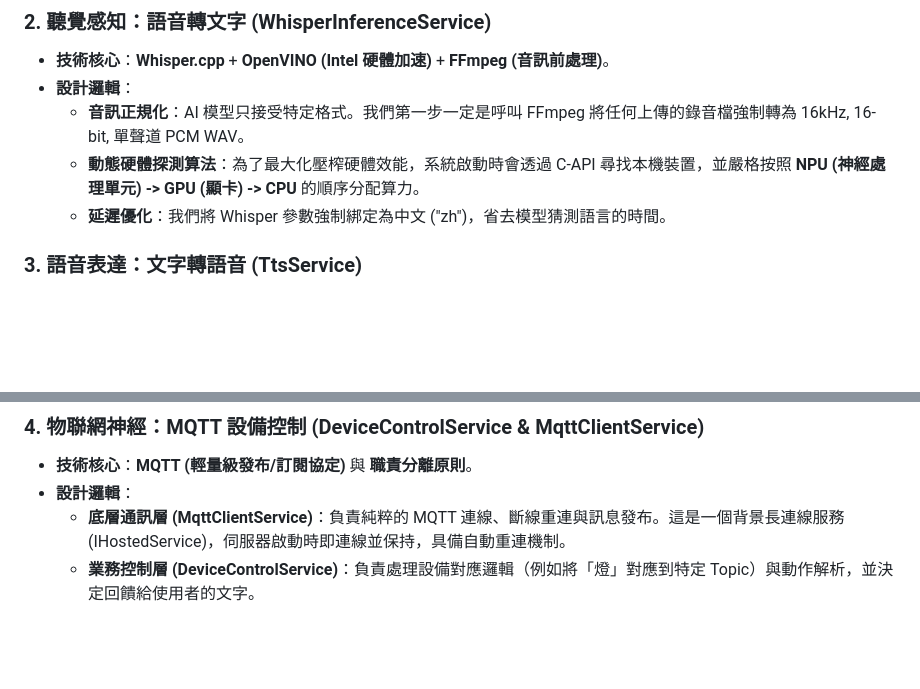
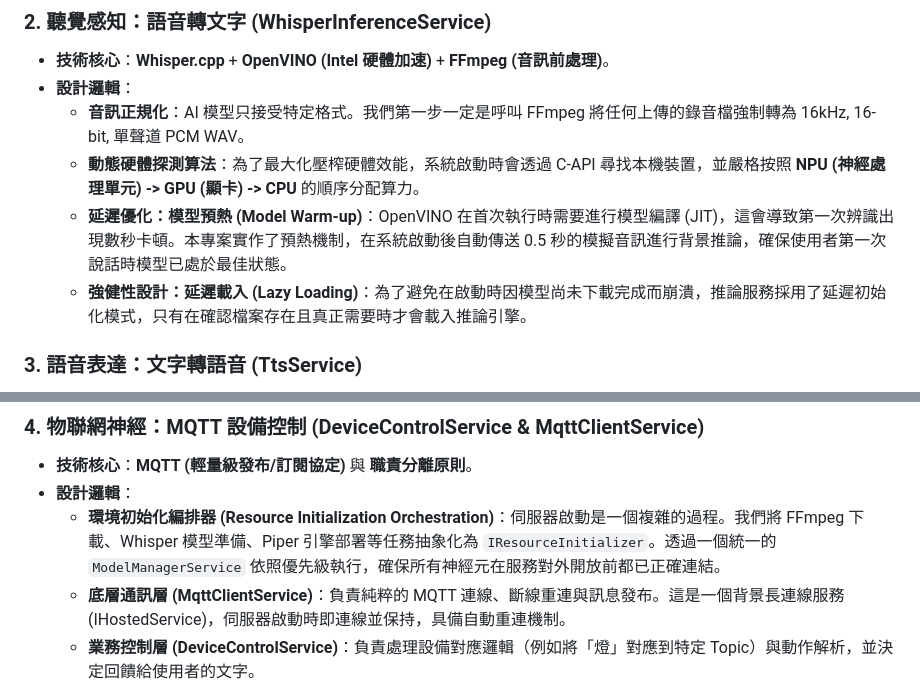
Before and after one commit to willy050209/JFVS_AI_Center, a Markdown page: JFVS AI Center - Python 開發指南.md, 2 parts joined by grey strips. Drawn GitHub-style; blank space fills up the shorter version.

```diff
--- a/JFVS AI Center - Python 開發指南.md
+++ b/JFVS AI Center - Python 開發指南.md
@@ -24,7 +24,8 @@
 * **設計邏輯**：
   * **音訊正規化**：AI 模型只接受特定格式。我們第一步一定是呼叫 FFmpeg 將任何上傳的錄音檔強制轉為 16kHz, 16-bit, 單聲道 PCM WAV。
   * **動態硬體探測算法**：為了最大化壓榨硬體效能，系統啟動時會透過 C-API 尋找本機裝置，並嚴格按照 **NPU (神經處理單元) \-\> GPU (顯卡) \-\> CPU** 的順序分配算力。
-  * **延遲優化**：我們將 Whisper 參數強制綁定為中文 ("zh")，省去模型猜測語言的時間。
+  * **延遲優化：模型預熱 (Model Warm-up)**：OpenVINO 在首次執行時需要進行模型編譯 (JIT)，這會導致第一次辨識出現數秒卡頓。本專案實作了預熱機制，在系統啟動後自動傳送 0.5 秒的模擬音訊進行背景推論，確保使用者第一次說話時模型已處於最佳狀態。
+  * **強健性設計：延遲載入 (Lazy Loading)**：為了避免在啟動時因模型尚未下載完成而崩潰，推論服務採用了延遲初始化模式，只有在確認檔案存在且真正需要時才會載入推論引擎。
 
 ### **3\. 語音表達：文字轉語音 (TtsService)**
 
@@ -37,6 +38,7 @@
 
 * **技術核心**：**MQTT (輕量級發布/訂閱協定)** 與 **職責分離原則**。
 * **設計邏輯**：
+  * **環境初始化編排器 (Resource Initialization Orchestration)**：伺服器啟動是一個複雜的過程。我們將 FFmpeg 下載、Whisper 模型準備、Piper 引擎部署等任務抽象化為 `IResourceInitializer`。透過一個統一的 `ModelManagerService` 依照優先級執行，確保所有神經元在服務對外開放前都已正確連結。
   * **底層通訊層 (MqttClientService)**：負責純粹的 MQTT 連線、斷線重連與訊息發布。這是一個背景長連線服務 (IHostedService)，伺服器啟動時即連線並保持，具備自動重連機制。
   * **業務控制層 (DeviceControlService)**：負責處理設備對應邏輯（例如將「燈」對應到特定 Topic）與動作解析，並決定回饋給使用者的文字。
   * **優點**：當你想換成不同的 MQTT Broker 或甚至是改用 HTTP 控制時，你只需要修改或替換底層通訊層，而不需要動到 AI 工具呼叫的業務邏輯。
```
Also changed, not shown: README.md (+2 -1 lines).
